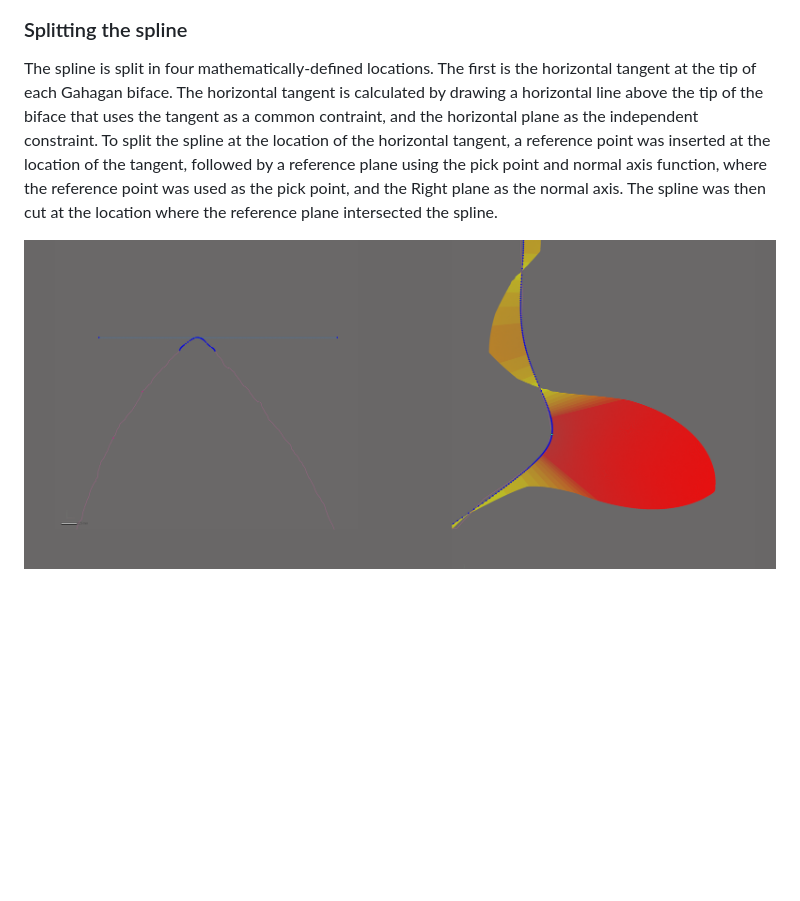
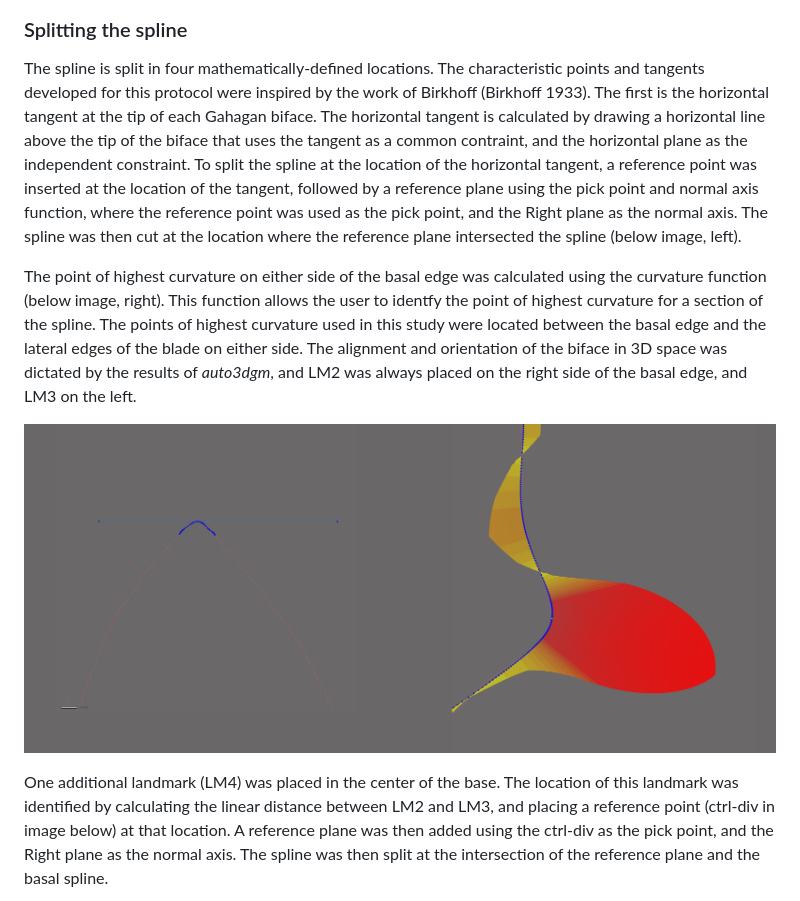
Before and after one commit to aksel-blaise/gahaganmorph2, a Markdown page: analysis/landmarking-protocol.md, the part around one of its changes. Drawn GitHub-style; blank space fills up the shorter version.

Commit message:
<edit lmprotocol>

```diff
--- a/analysis/landmarking-protocol.md
+++ b/analysis/landmarking-protocol.md
@@ -34,18 +34,36 @@ projectile.](./images/extractspline.png)
 
 ### Splitting the spline
 
-The spline is split in four mathematically-defined locations. The first
-is the horizontal tangent at the tip of each Gahagan biface. The
-horizontal tangent is calculated by drawing a horizontal line above the
-tip of the biface that uses the tangent as a common contraint, and the
-horizontal plane as the independent constraint. To split the spline at
-the location of the horizontal tangent, a reference point was inserted
-at the location of the tangent, followed by a reference plane using the
-pick point and normal axis function, where the reference point was used
-as the pick point, and the Right plane as the normal axis. The spline
-was then cut at the location where the reference plane intersected the
-spline.
+The spline is split in four mathematically-defined locations. The
+characteristic points and tangents developed for this protocol were
+inspired by the work of Birkhoff (Birkhoff 1933). The first is the
+horizontal tangent at the tip of each Gahagan biface. The horizontal
+tangent is calculated by drawing a horizontal line above the tip of the
+biface that uses the tangent as a common contraint, and the horizontal
+plane as the independent constraint. To split the spline at the location
+of the horizontal tangent, a reference point was inserted at the
+location of the tangent, followed by a reference plane using the pick
+point and normal axis function, where the reference point was used as
+the pick point, and the Right plane as the normal axis. The spline was
+then cut at the location where the reference plane intersected the
+spline (below image, left).
 
-![Spline split at the horizontal tangent at the tip (left), and the
-point of highest curvature on each side of the basal edge
-(right).](./images/splinesplit1.png)
+The point of highest curvature on either side of the basal edge was
+calculated using the curvature function (below image, right). This
+function allows the user to identfy the point of highest curvature for a
+section of the spline. The points of highest curvature used in this
+study were located between the basal edge and the lateral edges of the
+blade on either side. The alignment and orientation of the biface in 3D
+space was dictated by the results of *auto3dgm*, and LM2 was always
+placed on the right side of the basal edge, and LM3 on the left.
+
+![](./images/splinesplit1.png)
+
+One additional landmark (LM4) was placed in the center of the base. The
+location of this landmark was identified by calculating the linear
+distance between LM2 and LM3, and placing a reference point (ctrl-div in
+image below) at that location. A reference plane was then added using
+the ctrl-div as the pick point, and the Right plane as the normal axis.
+The spline was then split at the intersection of the reference plane and
+the basal spline.
+
```
Also changed, not shown: other parts of analysis/landmarking-protocol.md (+31 -3 lines), analysis/images/lm4.png (added), analysis/images/lmslm-all.png (added), 4 other files.
